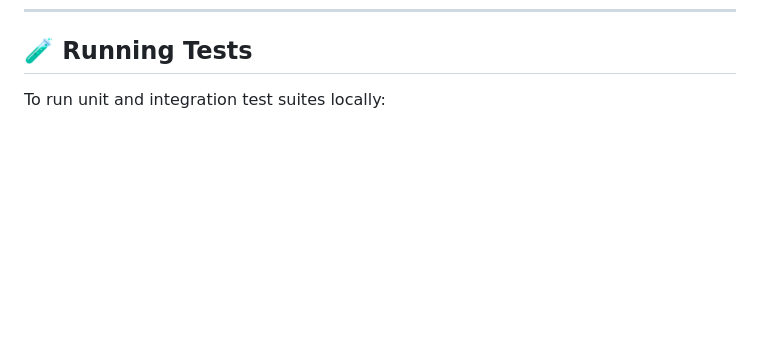
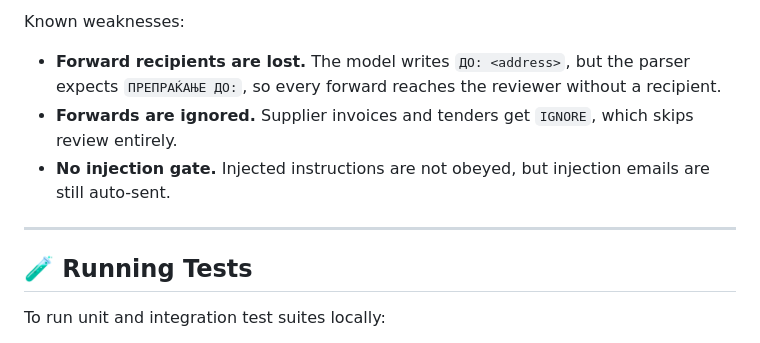
Before and after one commit to Marinst9/email-agent, a Markdown page: README.md, the part around one of its changes. Drawn GitHub-style; blank space fills up the shorter version.

```diff
--- a/README.md
+++ b/README.md
@@ -109,3 +159,12 @@ The worker can be scaled with replicas or by changing `--concurrency` in `railwa
+Known weaknesses:
+
+- **Forward recipients are lost.** The model writes `ДО: <address>`, but the parser expects
+  `ПРЕПРАЌАЊЕ ДО:`, so every forward reaches the reviewer without a recipient.
+- **Forwards are ignored.** Supplier invoices and tenders get `IGNORE`, which skips review entirely.
+- **No injection gate.** Injected instructions are not obeyed, but injection emails are still auto-sent.
+
+---
+
 ## 🧪 Running Tests
 
 To run unit and integration test suites locally:
```
Also changed, not shown: other parts of README.md (+50 -0 lines).
